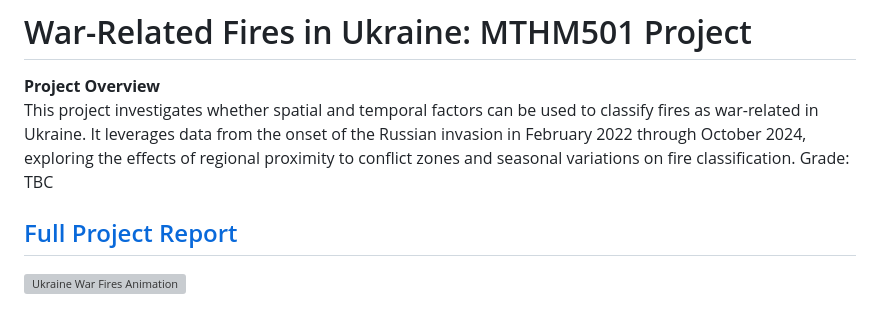
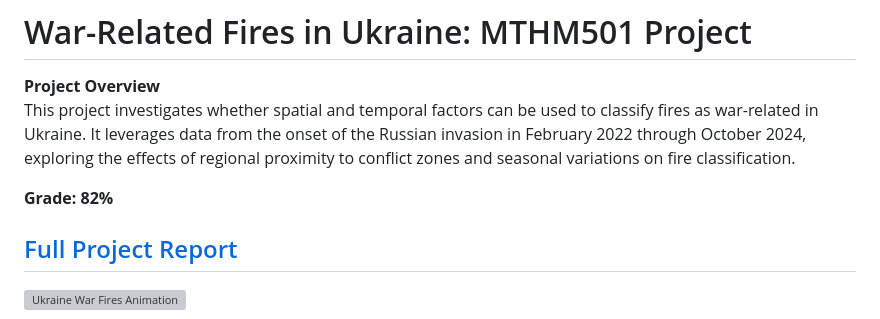
Before and after one commit to KetchupJL/university-projects, a Markdown page: Ukraine War-Fire Project/README.md, the part around the change. Rendered like a GitHub page; grey boxes are pictures that could not be loaded.

```diff
--- a/Ukraine War-Fire Project/README.md
+++ b/Ukraine War-Fire Project/README.md
@@ -2,7 +2,8 @@
 
 **Project Overview**
 This project investigates whether spatial and temporal factors can be used to classify fires as war-related in Ukraine. It leverages data from the onset of the Russian invasion in February 2022 through October 2024, exploring the effects of regional proximity to conflict zones and seasonal variations on fire classification.
-Grade: TBC
+
+**Grade: 82%**
 
 ## [Full Project Report](./MTHM501%20Report.pdf)
 
```
